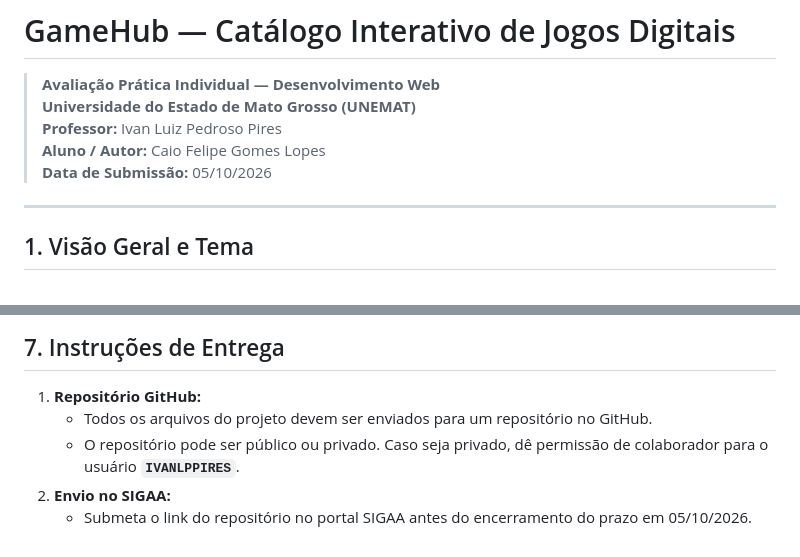
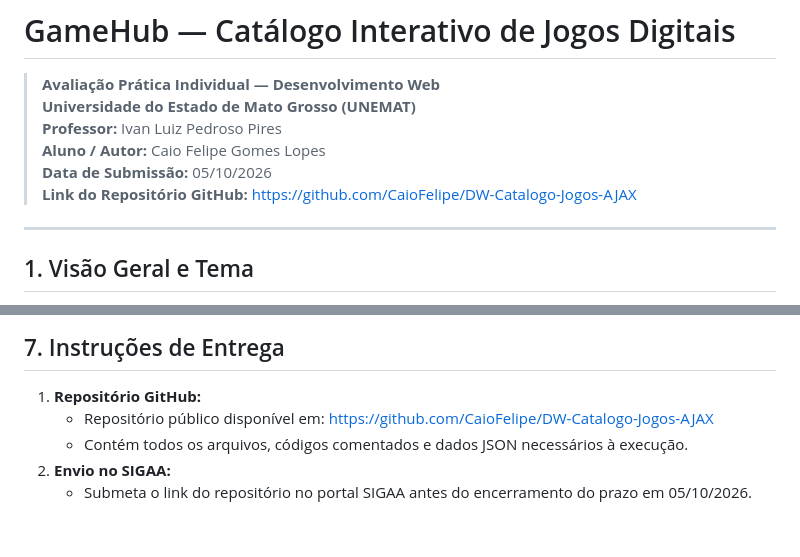
Before and after one commit to CaioFelipe/DW-Catalogo-Jogos-AJAX, a Markdown page: README.md, 2 parts joined by grey strips. GitHub-like rendering.

Commit message:
docs: adiciona link do repositorio publico no README

```diff
--- a/README.md
+++ b/README.md
@@ -5,6 +5,7 @@
 > **Professor:** Ivan Luiz Pedroso Pires
 > **Aluno / Autor:** Caio Felipe Gomes Lopes
 > **Data de Submissão:** 05/10/2026
+> **Link do Repositório GitHub:** [https://github.com/CaioFelipe/DW-Catalogo-Jogos-AJAX](https://github.com/CaioFelipe/DW-Catalogo-Jogos-AJAX)
 
 ---
 
@@ -146,7 +147,7 @@ Para comprovar o funcionamento do tratamento de falha na requisição assíncron
 ## 7. Instruções de Entrega
 
 1. **Repositório GitHub:**
-   - Todos os arquivos do projeto devem ser enviados para um repositório no GitHub.
-   - O repositório pode ser público ou privado. Caso seja privado, dê permissão de colaborador para o usuário **`IVANLPPIRES`**.
+   - Repositório público disponível em: [https://github.com/CaioFelipe/DW-Catalogo-Jogos-AJAX](https://github.com/CaioFelipe/DW-Catalogo-Jogos-AJAX)
+   - Contém todos os arquivos, códigos comentados e dados JSON necessários à execução.
 2. **Envio no SIGAA:**
    - Submeta o link do repositório no portal SIGAA antes do encerramento do prazo em 05/10/2026.
```
